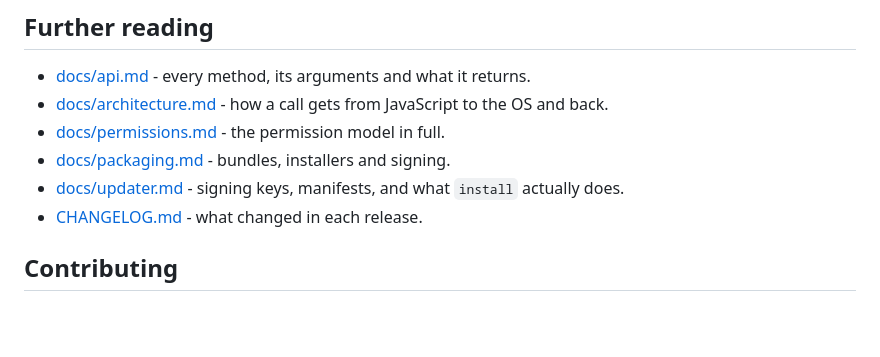
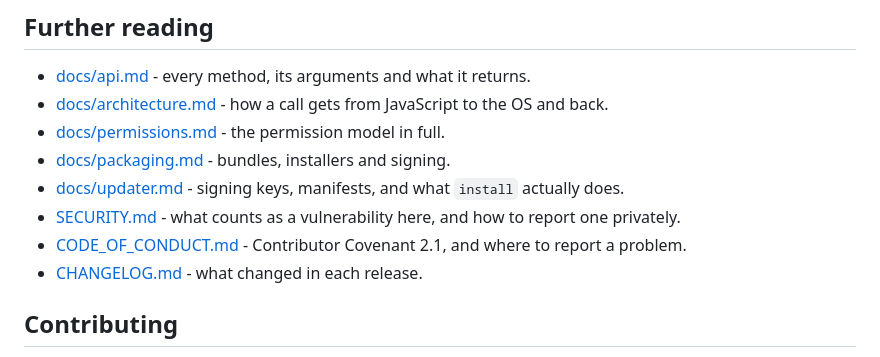
Before and after one commit to Vantail/vantail, a Markdown page: README.md, the part around the change. GitHub-like rendering; blank space fills up the shorter version.

```diff
--- a/README.md
+++ b/README.md
@@ -564,6 +564,10 @@ example's own directory, which is the same thing.
 - [docs/packaging.md](docs/packaging.md) - bundles, installers and signing.
 - [docs/updater.md](docs/updater.md) - signing keys, manifests, and what
   `install` actually does.
+- [SECURITY.md](SECURITY.md) - what counts as a vulnerability here, and how
+  to report one privately.
+- [CODE_OF_CONDUCT.md](CODE_OF_CONDUCT.md) - Contributor Covenant 2.1, and
+  where to report a problem.
 - [CHANGELOG.md](CHANGELOG.md) - what changed in each release.
 
 ## Contributing
```
Also changed, not shown: CODE_OF_CONDUCT.md (added, +96 -0 lines), SECURITY.md (added, +60 -0 lines).
